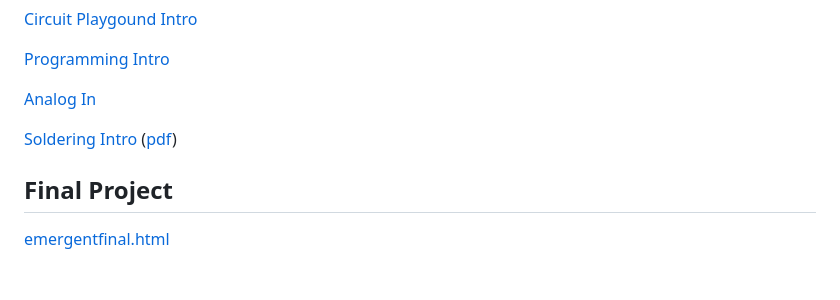
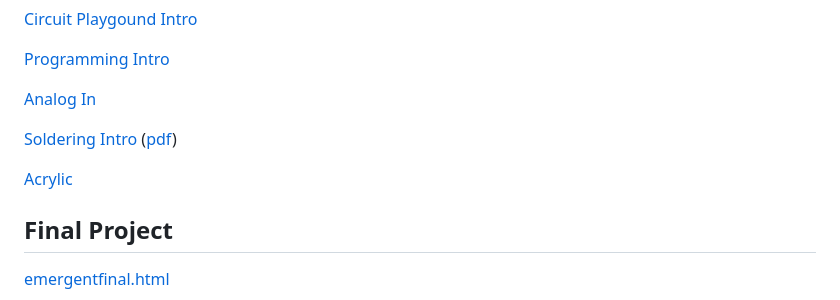
Before and after one commit to arielchuri/emergentobjects, a Markdown page: README.md, the part around the change. Rendered like a GitHub page; blank space fills up the shorter version.

Commit message:
added acrylic

```diff
--- a/README.md
+++ b/README.md
@@ -12,6 +12,8 @@ Welcome to the [*emerging objects* git repository](https://github.com/arielchuri
 
 [Soldering Intro](arielchuri.github.io/emergentobjects/soldering/soldering.html) ([pdf](soldering/soldering.pdf))
 
+[Acrylic](acrylic/acrylic.md)
+
 ## Final Project
 
 [emergentfinal.html](arielchuri.github.io/emergentobjects/finalproject/emergentfinal.html)
```
Also changed, not shown: acrylic/acrylic.md (added, +55 -0 lines), acrylic/cement.jpg (added).
